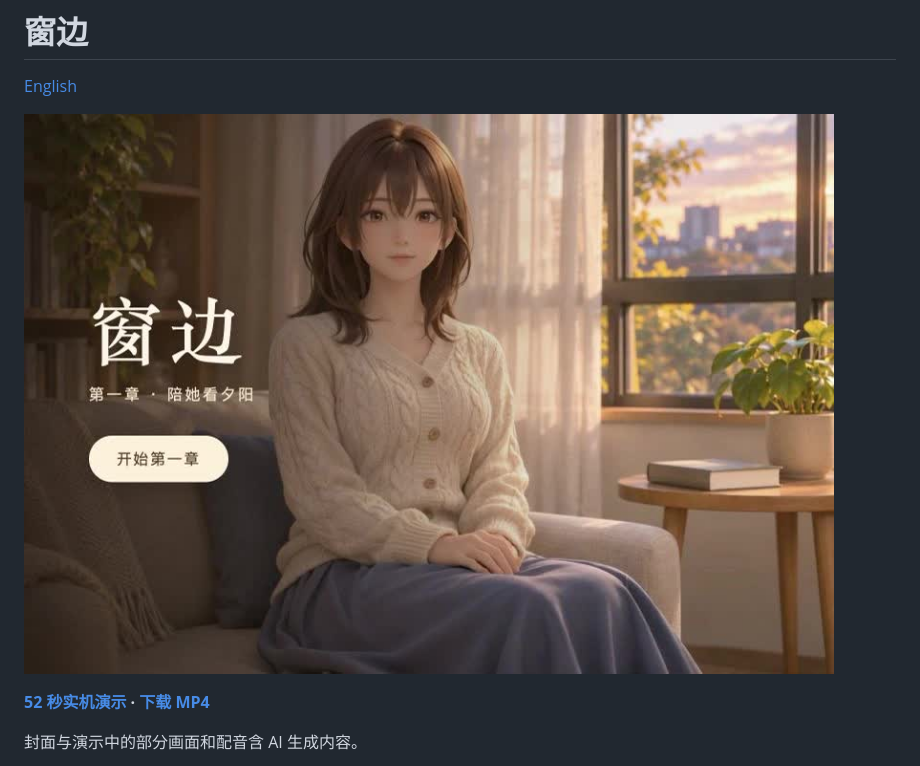
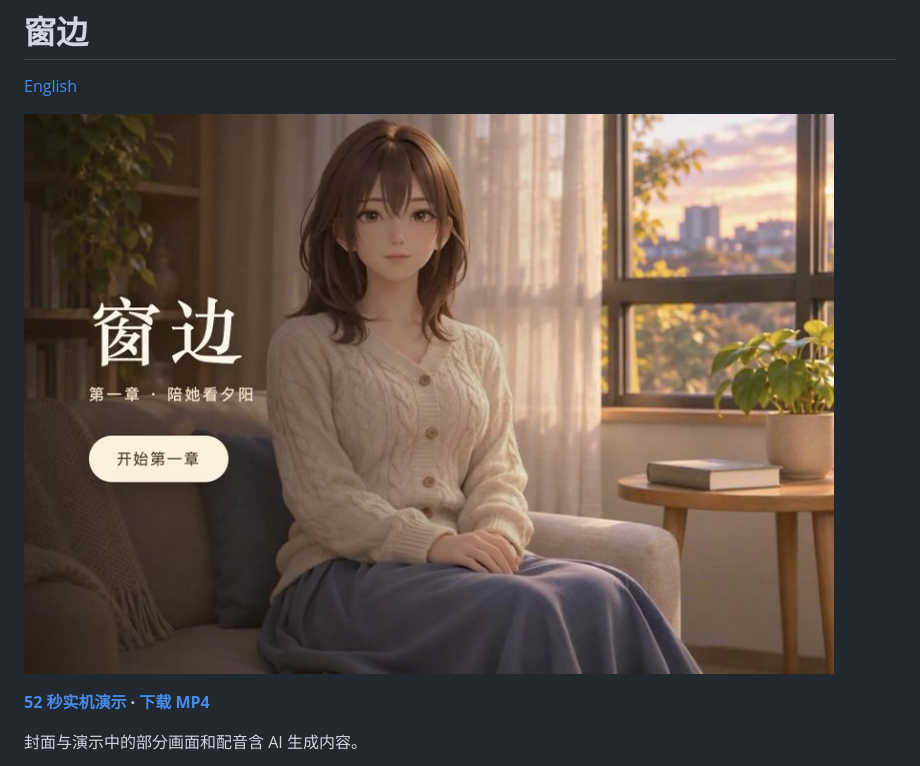
Before and after one commit to jakelihua/window-side-showcase, a Markdown page: README.md, the part around the change. Drawn GitHub-style; pictures changed too: media/cover.jpg (deleted), media/window-side-in-game-title-screen.jpg (added).

```diff
--- a/README.md
+++ b/README.md
@@ -2,7 +2,7 @@
 
 [English](README.en.md)
 
-[![《窗边》游戏开场封面，显示「开始第一章」](media/cover.jpg)](https://github.com/jakelihua/window-side-showcase/releases/tag/demo-v0.1)
+[![《窗边》游戏开场封面，显示「开始第一章」](media/window-side-in-game-title-screen.jpg)](https://github.com/jakelihua/window-side-showcase/releases/tag/demo-v0.1)
 
 **[52 秒实机演示](https://github.com/jakelihua/window-side-showcase/releases/tag/demo-v0.1) · [下载 MP4](https://github.com/jakelihua/window-side-showcase/releases/download/demo-v0.1/window-side-gameplay-demo.mp4)**
 
```
Also changed, not shown: README.en.md (+1 -1 lines).
